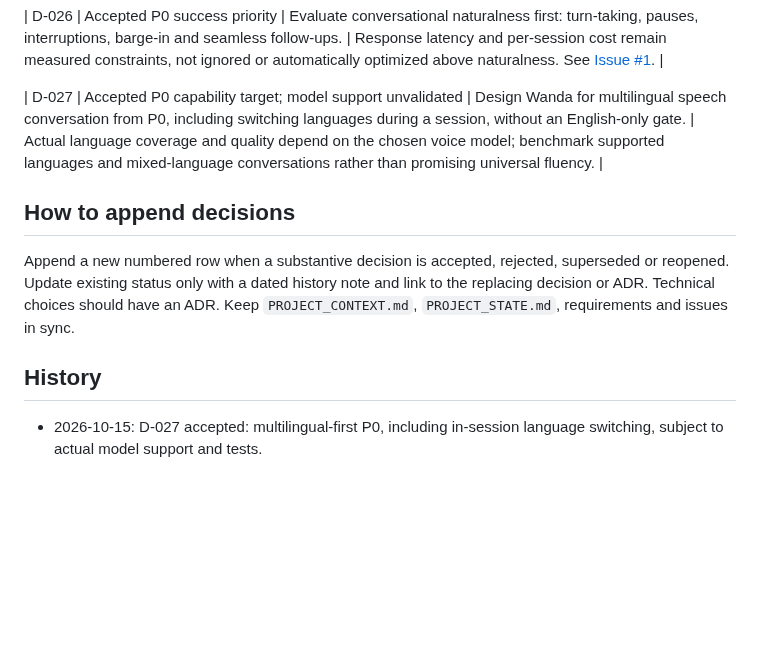
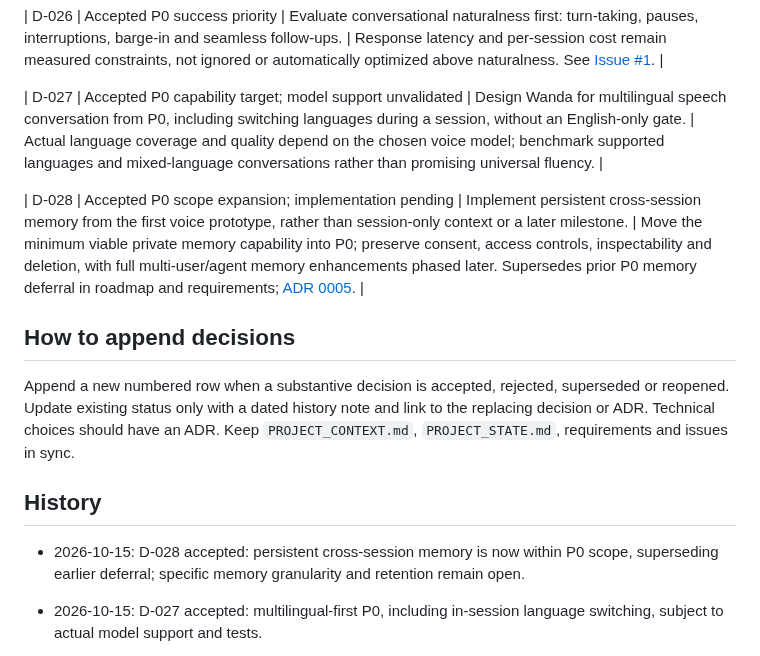
Before and after one commit to arthurlorente/wanda, a Markdown page: docs/DECISION_LOG.md, the part around the change. GitHub-like rendering; blank space fills up the shorter version.

Commit message:
docs: bring private persistent memory into P0 scope

```diff
--- a/docs/DECISION_LOG.md
+++ b/docs/DECISION_LOG.md
@@ -40,11 +40,16 @@ This is an index, not a substitute for ADRs. **Accepted** means an agreed direct
 
 | D-027 | Accepted P0 capability target; model support unvalidated | Design Wanda for multilingual speech conversation from P0, including switching languages during a session, without an English-only gate. | Actual language coverage and quality depend on the chosen voice model; benchmark supported languages and mixed-language conversations rather than promising universal fluency. |
 
+| D-028 | Accepted P0 scope expansion; implementation pending | Implement persistent cross-session memory from the first voice prototype, rather than session-only context or a later milestone. | Move the minimum viable private memory capability into P0; preserve consent, access controls, inspectability and deletion, with full multi-user/agent memory enhancements phased later. Supersedes prior P0 memory deferral in roadmap and requirements; [ADR 0005](adr/0005-memory.md). |
+
 ## How to append decisions
 
 Append a new numbered row when a substantive decision is accepted, rejected, superseded or reopened. Update existing status only with a dated history note and link to the replacing decision or ADR. Technical choices should have an ADR. Keep `PROJECT_CONTEXT.md`, `PROJECT_STATE.md`, requirements and issues in sync.
 
 ## History
+
+- 2026-10-15: D-028 accepted: persistent cross-session memory is now within P0 scope, superseding earlier deferral; specific memory granularity and retention remain open.
+
 
 - 2026-10-15: D-027 accepted: multilingual-first P0, including in-session language switching, subject to actual model support and tests.
 
```
